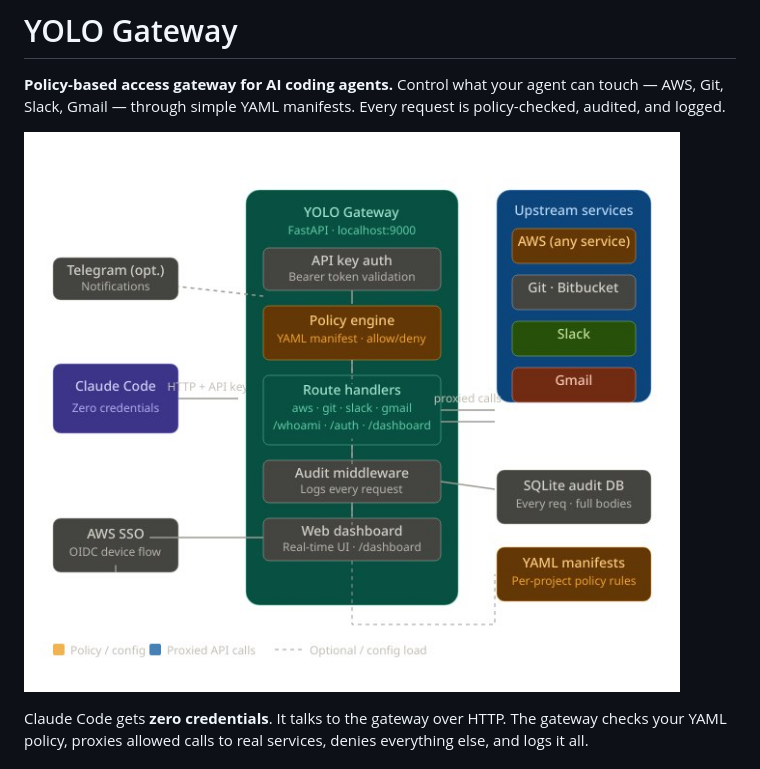
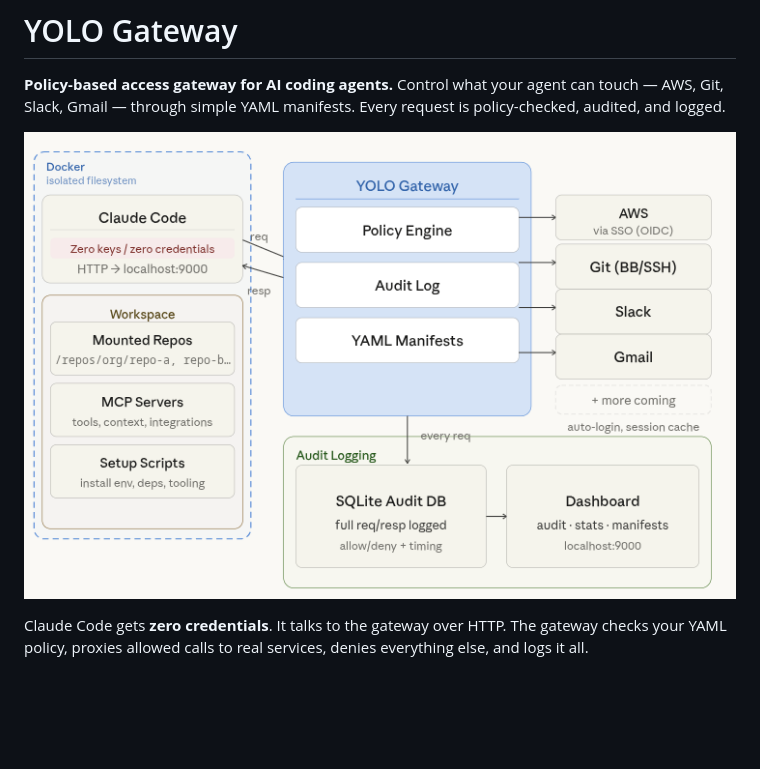
Before and after one commit to SideChannelLabs/yolo-gateway, a Markdown page: README.md, the part around the change. GitHub-like rendering; pictures changed too: screenshots/dashboard.png (added); blank space fills up the shorter version.

Commit message:
Add dashboard screenshot as main README image
Co-Authored-By: Claude Opus 4.6 (1M context) <noreply@anthropic.com>

```diff
--- a/README.md
+++ b/README.md
@@ -2,7 +2,7 @@
 
 **Policy-based access gateway for AI coding agents.** Control what your agent can touch — AWS, Git, Slack, Gmail — through simple YAML manifests. Every request is policy-checked, audited, and logged.
 
-![YOLO Gateway Architecture](docs/architecture.jpg)
+![YOLO Gateway Dashboard](screenshots/dashboard.png)
 
 Claude Code gets **zero credentials**. It talks to the gateway over HTTP. The gateway checks your YAML policy, proxies allowed calls to real services, denies everything else, and logs it all.
 
```
